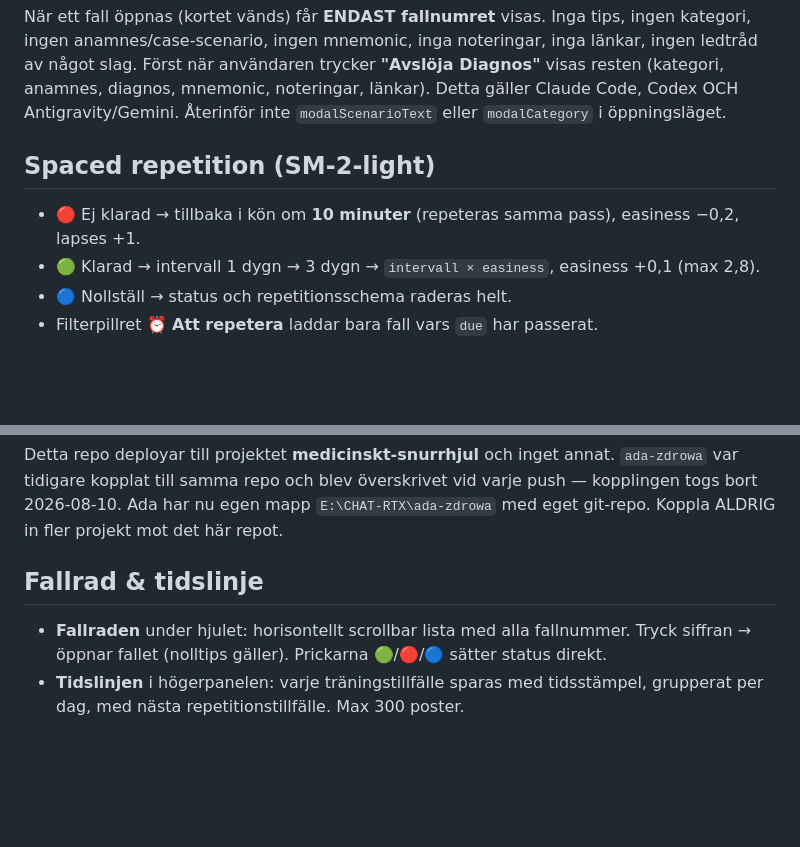
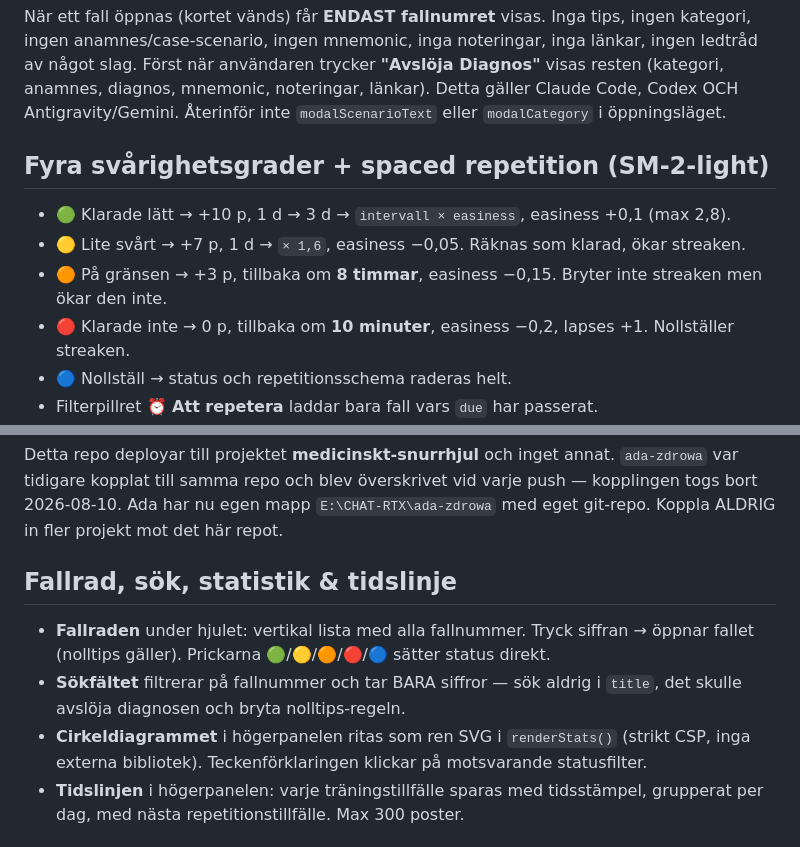
Before and after one commit to marcdshark666/DroppshipperTemu2Amazon, a Markdown page: AGENTS.md, 2 parts joined by grey strips. Drawn GitHub-style; blank space fills up the shorter version.

Commit message:
docs: fyra svarighetsgrader, sokfalt och cirkeldiagram
Co-Authored-By: Claude Opus 5 <noreply@anthropic.com>

```diff
--- a/AGENTS.md
+++ b/AGENTS.md
@@ -16,9 +16,11 @@ Först när användaren trycker **"Avslöja Diagnos"** visas resten
 Detta gäller Claude Code, Codex OCH Antigravity/Gemini. Återinför inte
 `modalScenarioText` eller `modalCategory` i öppningsläget.
 
-## Spaced repetition (SM-2-light)
-- 🔴 Ej klarad → tillbaka i kön om **10 minuter** (repeteras samma pass), easiness −0,2, lapses +1.
-- 🟢 Klarad → intervall 1 dygn → 3 dygn → `intervall × easiness`, easiness +0,1 (max 2,8).
+## Fyra svårighetsgrader + spaced repetition (SM-2-light)
+- 🟢 Klarade lätt → +10 p, 1 d → 3 d → `intervall × easiness`, easiness +0,1 (max 2,8).
+- 🟡 Lite svårt → +7 p, 1 d → `× 1,6`, easiness −0,05. Räknas som klarad, ökar streaken.
+- 🟠 På gränsen → +3 p, tillbaka om **8 timmar**, easiness −0,15. Bryter inte streaken men ökar den inte.
+- 🔴 Klarade inte → 0 p, tillbaka om **10 minuter**, easiness −0,2, lapses +1. Nollställer streaken.
 - 🔵 Nollställ → status och repetitionsschema raderas helt.
 - Filterpillret **⏰ Att repetera** laddar bara fall vars `due` har passerat.
 - localStorage-nycklar: `medical_wheel_statuses`, `medical_wheel_srs`,
@@ -51,9 +53,13 @@ Detta repo deployar till projektet **medicinskt-snurrhjul** och inget annat.
 kopplingen togs bort 2026-08-10. Ada har nu egen mapp `E:\CHAT-RTX\ada-zdrowa`
 med eget git-repo. Koppla ALDRIG in fler projekt mot det här repot.
 
-## Fallrad & tidslinje
-- **Fallraden** under hjulet: horisontellt scrollbar lista med alla fallnummer.
-  Tryck siffran → öppnar fallet (nolltips gäller). Prickarna 🟢/🔴/🔵 sätter status direkt.
+## Fallrad, sök, statistik & tidslinje
+- **Fallraden** under hjulet: vertikal lista med alla fallnummer.
+  Tryck siffran → öppnar fallet (nolltips gäller). Prickarna 🟢/🟡/🟠/🔴/🔵 sätter status direkt.
+- **Sökfältet** filtrerar på fallnummer och tar BARA siffror — sök aldrig i `title`,
+  det skulle avslöja diagnosen och bryta nolltips-regeln.
+- **Cirkeldiagrammet** i högerpanelen ritas som ren SVG i `renderStats()` (strikt CSP,
+  inga externa bibliotek). Teckenförklaringen klickar på motsvarande statusfilter.
 - **Tidslinjen** i högerpanelen: varje träningstillfälle sparas med tidsstämpel,
   grupperat per dag, med nästa repetitionstillfälle. Max 300 poster.
 
```
